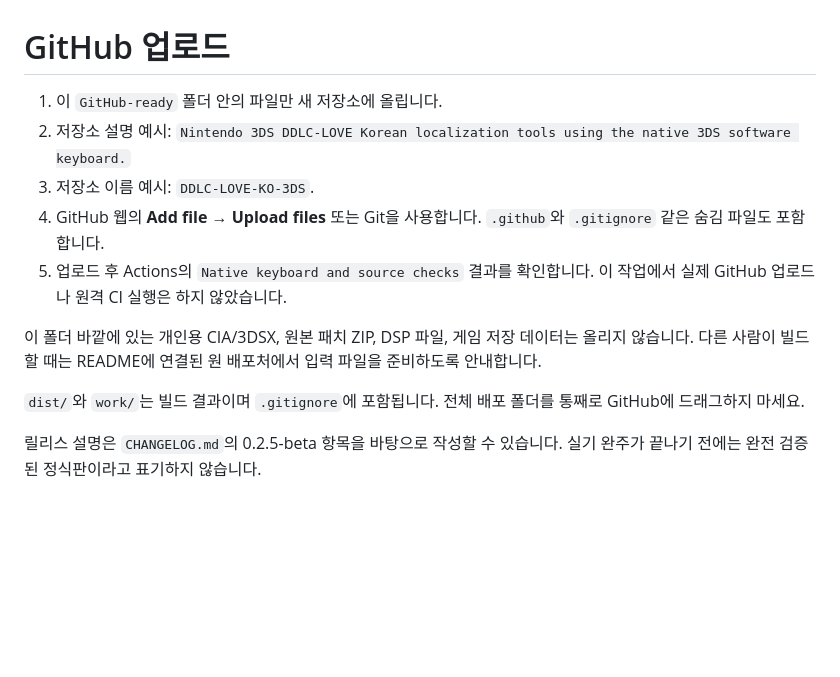
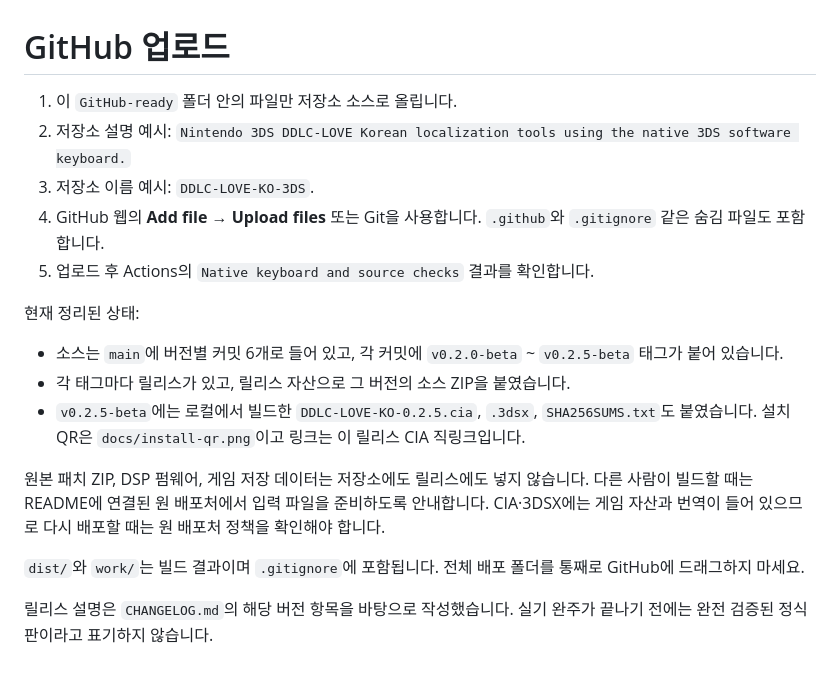
Before and after one commit to spidychoipro/DDLC-LOVE-KO-3DS, a Markdown page: docs/GITHUB_UPLOAD.md, the part around the change. GitHub-like rendering; blank space fills up the shorter version.

Commit message:
docs: CIA 설치 QR과 릴리스 상태 정리

```diff
--- a/docs/GITHUB_UPLOAD.md
+++ b/docs/GITHUB_UPLOAD.md
@@ -1,13 +1,19 @@
 # GitHub 업로드
 
-1. 이 `GitHub-ready` 폴더 안의 파일만 새 저장소에 올립니다.
+1. 이 `GitHub-ready` 폴더 안의 파일만 저장소 소스로 올립니다.
 2. 저장소 설명 예시: `Nintendo 3DS DDLC-LOVE Korean localization tools using the native 3DS software keyboard.`
 3. 저장소 이름 예시: `DDLC-LOVE-KO-3DS`.
 4. GitHub 웹의 **Add file → Upload files** 또는 Git을 사용합니다. `.github`와 `.gitignore` 같은 숨김 파일도 포함합니다.
-5. 업로드 후 Actions의 `Native keyboard and source checks` 결과를 확인합니다. 이 작업에서 실제 GitHub 업로드나 원격 CI 실행은 하지 않았습니다.
+5. 업로드 후 Actions의 `Native keyboard and source checks` 결과를 확인합니다.
 
-이 폴더 바깥에 있는 개인용 CIA/3DSX, 원본 패치 ZIP, DSP 파일, 게임 저장 데이터는 올리지 않습니다. 다른 사람이 빌드할 때는 README에 연결된 원 배포처에서 입력 파일을 준비하도록 안내합니다.
+현재 정리된 상태:
+
+- 소스는 `main`에 버전별 커밋 6개로 들어 있고, 각 커밋에 `v0.2.0-beta` ~ `v0.2.5-beta` 태그가 붙어 있습니다.
+- 각 태그마다 릴리스가 있고, 릴리스 자산으로 그 버전의 소스 ZIP을 붙였습니다.
+- `v0.2.5-beta`에는 로컬에서 빌드한 `DDLC-LOVE-KO-0.2.5.cia`, `.3dsx`, `SHA256SUMS.txt`도 붙였습니다. 설치 QR은 `docs/install-qr.png`이고 링크는 이 릴리스 CIA 직링크입니다.
+
+원본 패치 ZIP, DSP 펌웨어, 게임 저장 데이터는 저장소에도 릴리스에도 넣지 않습니다. 다른 사람이 빌드할 때는 README에 연결된 원 배포처에서 입력 파일을 준비하도록 안내합니다. CIA·3DSX에는 게임 자산과 번역이 들어 있으므로 다시 배포할 때는 원 배포처 정책을 확인해야 합니다.
 
 `dist/`와 `work/`는 빌드 결과이며 `.gitignore`에 포함됩니다. 전체 배포 폴더를 통째로 GitHub에 드래그하지 마세요.
 
-릴리스 설명은 `CHANGELOG.md`의 0.2.5-beta 항목을 바탕으로 작성할 수 있습니다. 실기 완주가 끝나기 전에는 완전 검증된 정식판이라고 표기하지 않습니다.
+릴리스 설명은 `CHANGELOG.md`의 해당 버전 항목을 바탕으로 작성했습니다. 실기 완주가 끝나기 전에는 완전 검증된 정식판이라고 표기하지 않습니다.
```
Also changed, not shown: README.md (+10 -1 lines), docs/install-qr.png (added), 1 other file.
